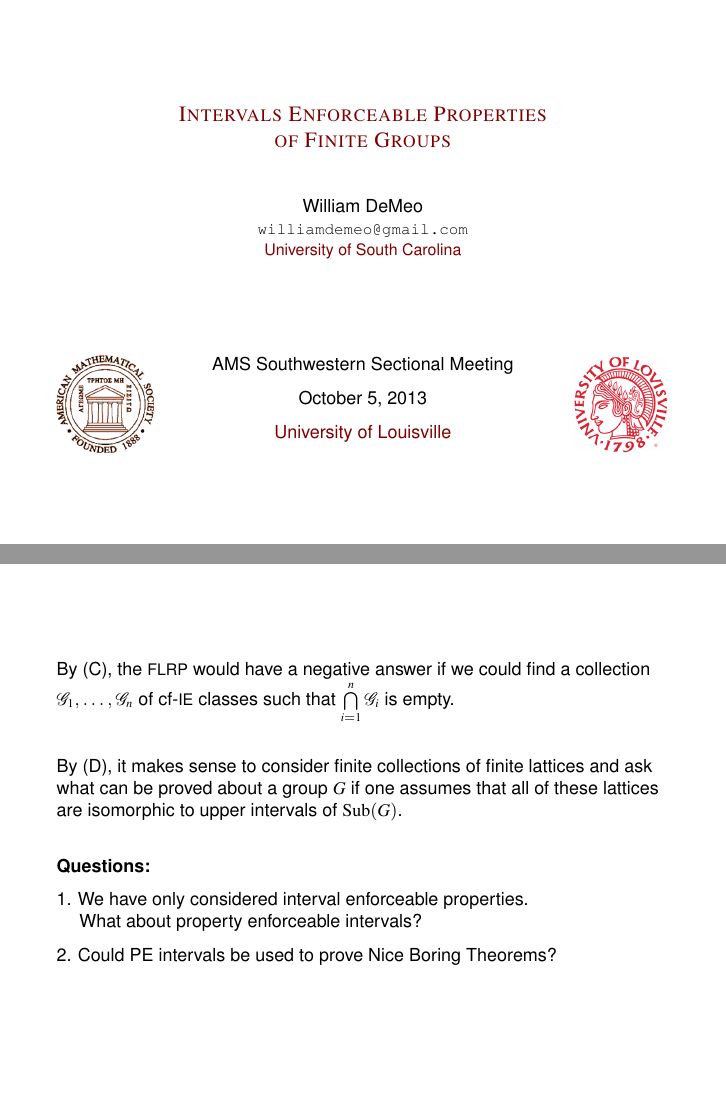
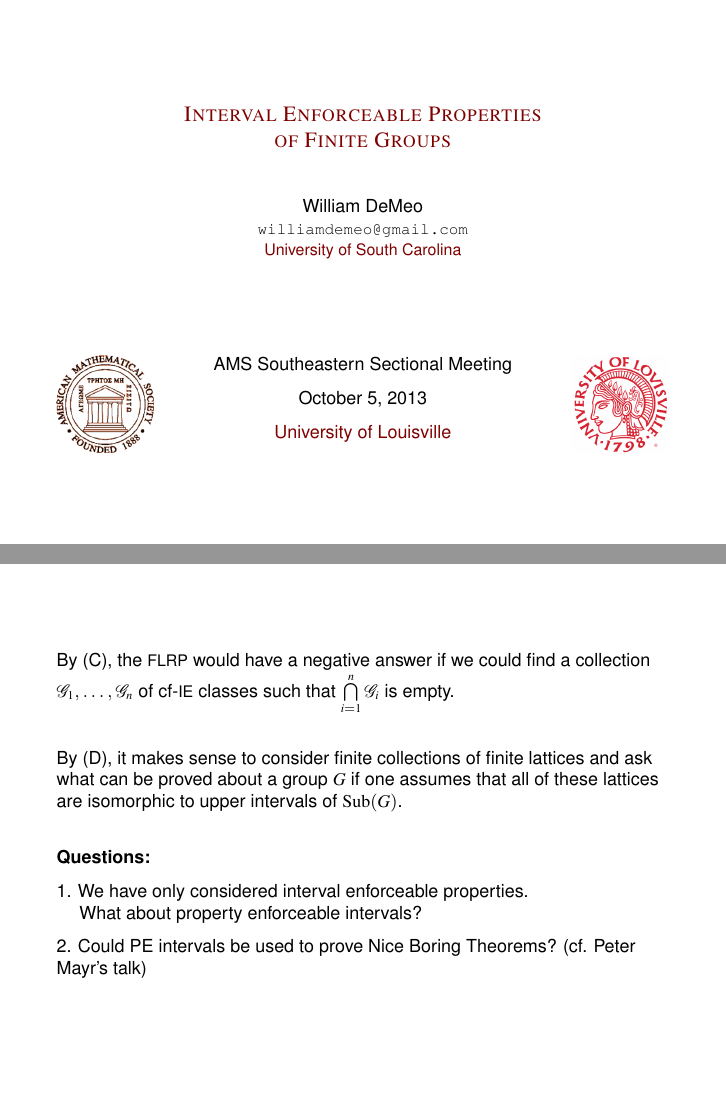
Before and after one commit to williamdemeo/AMSLouisville2013-DeMeo, LaTeX slides (AMSLouisville2013.tex): pages 1 and 36 of 37, joined at a grey line. The pictures show the PDF file AMSLouisville2013.pdf that the author committed with the source.

Commit message:
Fixed some typos

```diff
--- a/AMSLouisville2013.tex
+++ b/AMSLouisville2013.tex
@@ -35,7 +35,7 @@
 }
 
 \date[]{\vskip1cm
-AMS Southwestern Sectional Meeting\\[6pt]
+AMS Southeastern Sectional Meeting\\[6pt]
 October 5, 2013\\[6pt]
 {\color{darkred}University of Louisville}
 }
@@ -236,7 +236,7 @@ questions:
 \item \emph{What intervals $\lb H,G \rb$ are possible?}
 \vskip4mm
 \item \emph{What properties of a group $G$ can be inferred from the shape of an
-  upper interval in $Sub(G)$?}
+  upper interval in $\Sub(G)$?}
 \end{enumerate}
 \end{frame}
 
@@ -1385,7 +1385,7 @@ isomorphic to upper intervals of $\Sub(G)$.
 1. We have only considered interval enforceable properties.\\
 \hskip4mm What about property enforceable intervals?\\[6pt]
 \visible<3->{
-2. Could PE intervals be used to prove Nice Boring Theorems?}
+2. Could PE intervals be used to prove Nice Boring Theorems? (cf. Peter Mayr's talk)}
 }
 \end{frame}
 
```
Also changed, not shown: AMSLouisville2013.pdf, AMSLouisville2013.tex (2 more changed lines).
